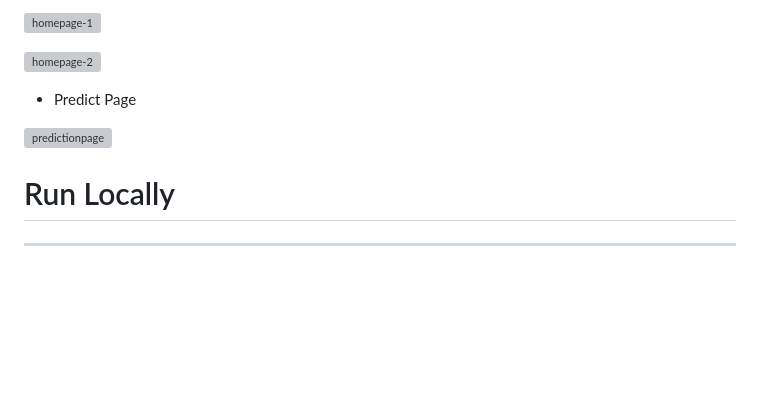
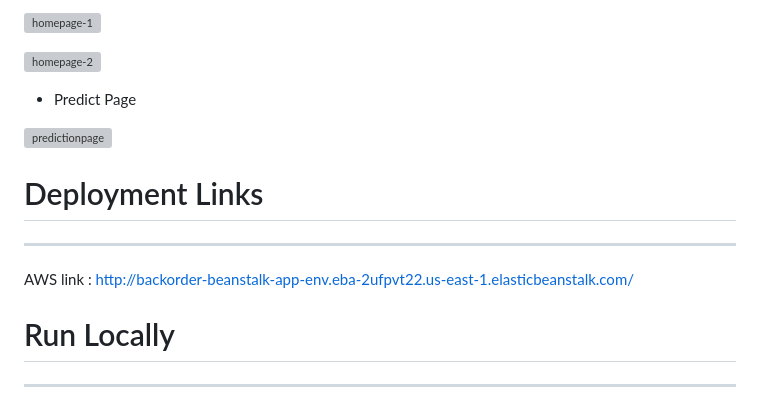
Before and after one commit to melbinbiju1/Backorder_prediction, a Markdown page: README.md, the part around the change. GitHub-like rendering; blank space fills up the shorter version; grey boxes are pictures that could not be loaded.

```diff
--- a/README.md
+++ b/README.md
@@ -72,6 +72,11 @@ The main goal is to predict the whether a product comes in backorder or not base
 * Predict Page
 
 ![predictionpage](https://github.com/melbinbiju1/BackOrder-Prediction/assets/109647252/4e83867b-9377-475a-9dff-77cef66fa574)
+
+# Deployment Links
+ ----------------------------------------------------------------------------------------------------------------------------------------------------------------------------
+
+ AWS link : http://backorder-beanstalk-app-env.eba-2ufpvt22.us-east-1.elasticbeanstalk.com/
 
 
  # Run Locally
```
